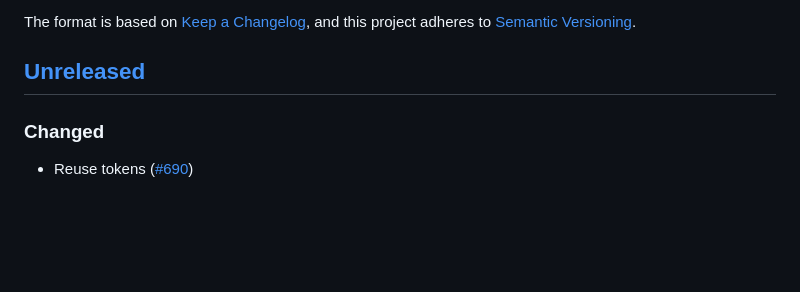
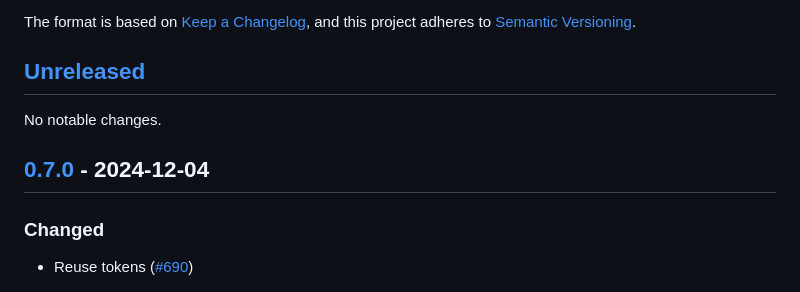
Before and after one commit to haines/pg-aws_rds_iam, a Markdown page: CHANGELOG.md, the part around one of its changes. GitHub-like rendering; blank space fills up the shorter version.

Commit message:
Update changelog

```diff
--- a/CHANGELOG.md
+++ b/CHANGELOG.md
@@ -5,6 +5,10 @@ All notable changes to this project will be documented in this file.
 The format is based on [Keep a Changelog](https://keepachangelog.com/en/1.0.0/), and this project adheres to [Semantic Versioning](https://semver.org/spec/v2.0.0.html).
 
 ## [Unreleased]
+
+No notable changes.
+
+## [0.7.0] - 2024-12-04
 
 ### Changed
 * Reuse tokens ([#690](https://github.com/haines/pg-aws_rds_iam/pull/690))
```
Also changed, not shown: other parts of CHANGELOG.md (+2 -1 lines).
